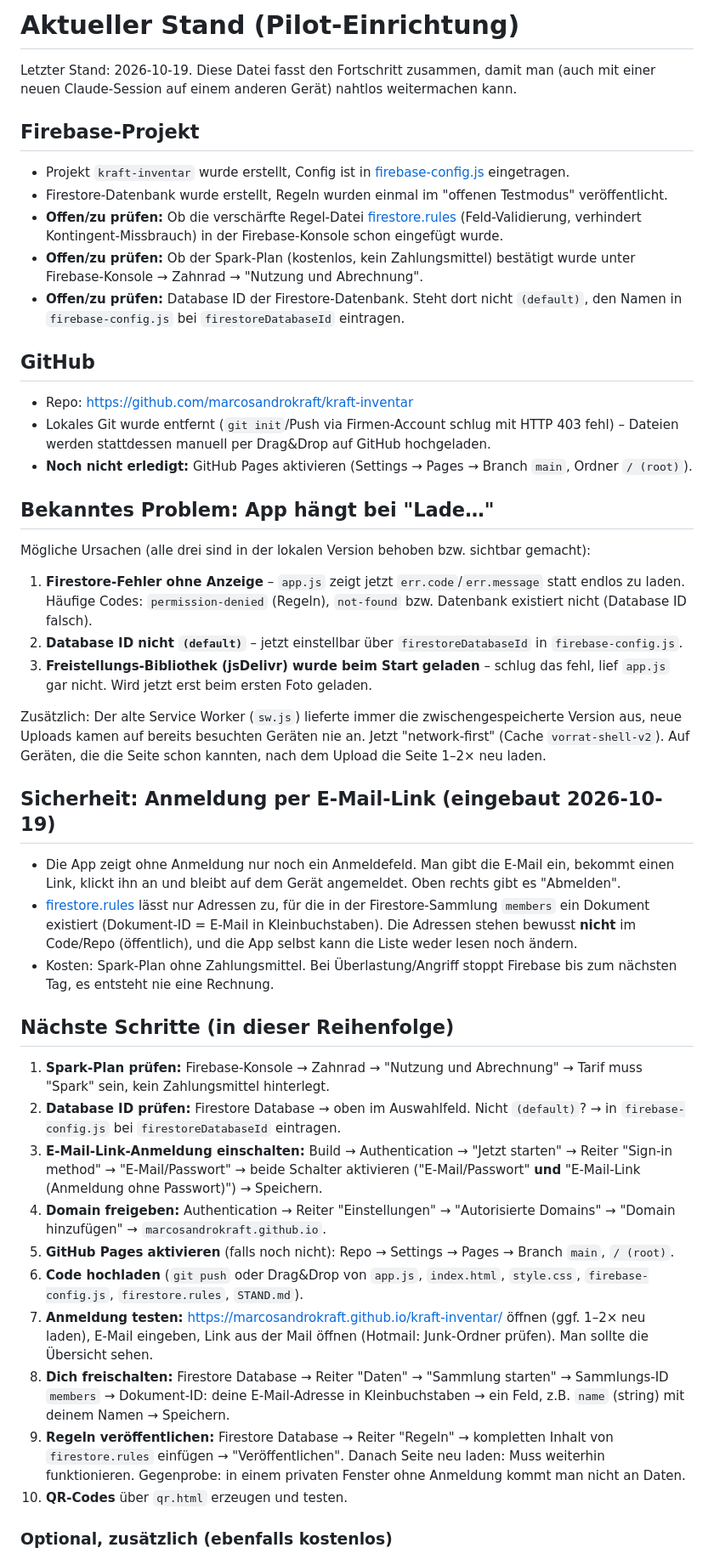
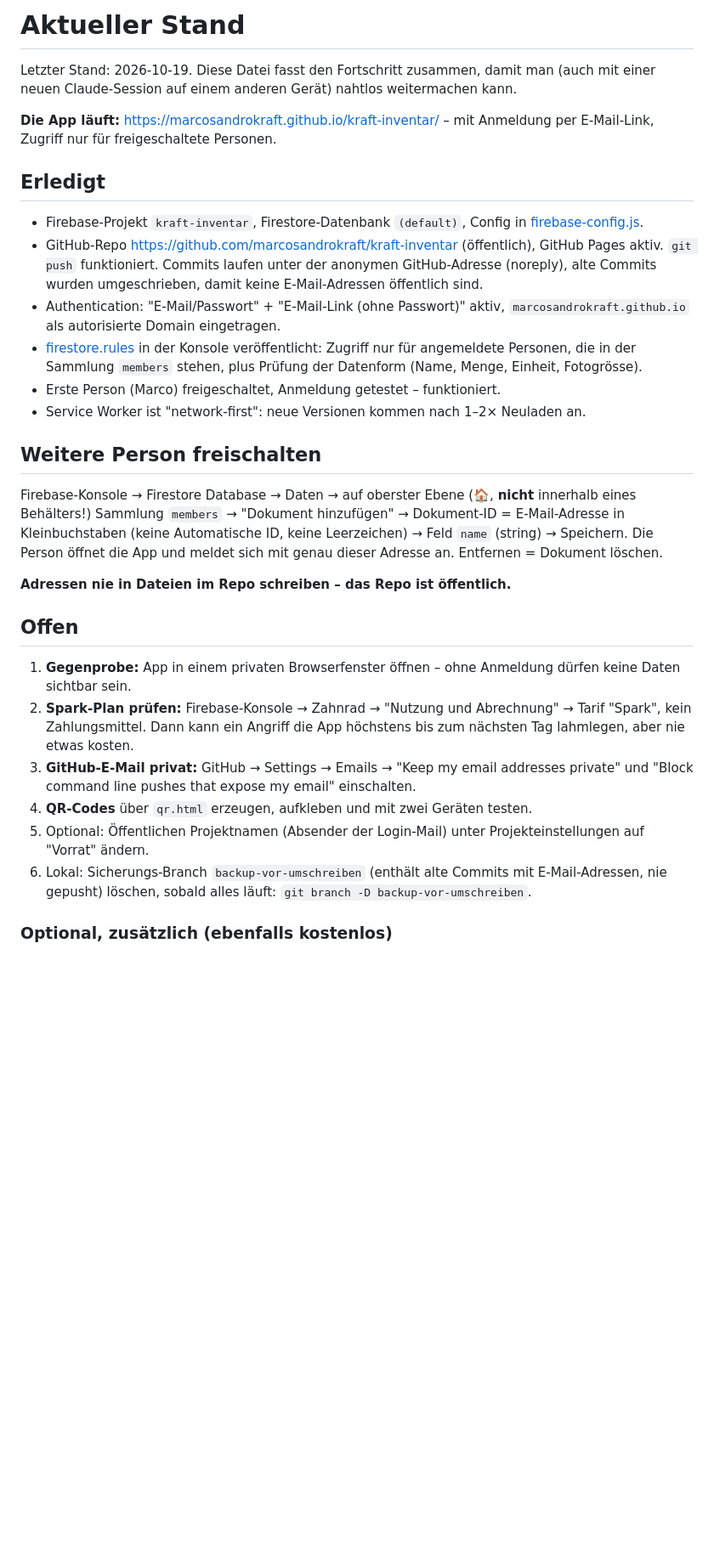
Before and after one commit to marcosandrokraft/kraft-inventar, a Markdown page: STAND.md, the part around one of its changes. Shown at 85% size. Rendered like a GitHub page; blank space fills up the shorter version.

Commit message:
STAND.md: Anmeldung eingerichtet und getestet, offene Punkte aktualisiert
Co-Authored-By: Claude Opus 5.5 <noreply@anthropic.com>

```diff
--- a/STAND.md
+++ b/STAND.md
@@ -1,73 +1,45 @@
-# Aktueller Stand (Pilot-Einrichtung)
+# Aktueller Stand
 
 Letzter Stand: 2026-10-19. Diese Datei fasst den Fortschritt zusammen, damit man (auch mit einer
 neuen Claude-Session auf einem anderen Gerät) nahtlos weitermachen kann.
 
-## Firebase-Projekt
+**Die App läuft:** https://marcosandrokraft.github.io/kraft-inventar/ – mit Anmeldung per E-Mail-Link,
+Zugriff nur für freigeschaltete Personen.
 
-- Projekt `kraft-inventar` wurde erstellt, Config ist in [firebase-config.js](firebase-config.js) eingetragen.
-- Firestore-Datenbank wurde erstellt, Regeln wurden einmal im "offenen Testmodus" veröffentlicht.
-- **Offen/zu prüfen:** Ob die verschärfte Regel-Datei [firestore.rules](firestore.rules)
-  (Feld-Validierung, verhindert Kontingent-Missbrauch) in der Firebase-Konsole schon eingefügt wurde.
-- **Offen/zu prüfen:** Ob der Spark-Plan (kostenlos, kein Zahlungsmittel) bestätigt wurde unter
-  Firebase-Konsole → Zahnrad → "Nutzung und Abrechnung".
-- **Offen/zu prüfen:** Database ID der Firestore-Datenbank. Steht dort nicht `(default)`, den Namen
-  in `firebase-config.js` bei `firestoreDatabaseId` eintragen.
+## Erledigt
 
-## GitHub
+- Firebase-Projekt `kraft-inventar`, Firestore-Datenbank `(default)`, Config in [firebase-config.js](firebase-config.js).
+- GitHub-Repo https://github.com/marcosandrokraft/kraft-inventar (öffentlich), GitHub Pages aktiv.
+  `git push` funktioniert. Commits laufen unter der anonymen GitHub-Adresse (noreply), alte Commits
+  wurden umgeschrieben, damit keine E-Mail-Adressen öffentlich sind.
+- Authentication: "E-Mail/Passwort" + "E-Mail-Link (ohne Passwort)" aktiv,
+  `marcosandrokraft.github.io` als autorisierte Domain eingetragen.
+- [firestore.rules](firestore.rules) in der Konsole veröffentlicht: Zugriff nur für angemeldete Personen,
+  die in der Sammlung `members` stehen, plus Prüfung der Datenform (Name, Menge, Einheit, Fotogrösse).
+- Erste Person (Marco) freigeschaltet, Anmeldung getestet – funktioniert.
+- Service Worker ist "network-first": neue Versionen kommen nach 1–2× Neuladen an.
 
-- Repo: https://github.com/marcosandrokraft/kraft-inventar
-- Lokales Git wurde entfernt (`git init`/Push via Firmen-Account schlug mit HTTP 403 fehl) –
-  Dateien werden stattdessen manuell per Drag&Drop auf GitHub hochgeladen.
-- **Noch nicht erledigt:** GitHub Pages aktivieren (Settings → Pages → Branch `main`, Ordner `/ (root)`).
+## Weitere Person freischalten
 
-## Bekanntes Problem: App hängt bei "Lade…"
+Firebase-Konsole → Firestore Database → Daten → auf oberster Ebene (🏠, **nicht** innerhalb eines
+Behälters!) Sammlung `members` → "Dokument hinzufügen" → Dokument-ID = E-Mail-Adresse in
+Kleinbuchstaben (keine Automatische ID, keine Leerzeichen) → Feld `name` (string) → Speichern.
+Die Person öffnet die App und meldet sich mit genau dieser Adresse an. Entfernen = Dokument löschen.
 
-Mögliche Ursachen (alle drei sind in der lokalen Version behoben bzw. sichtbar gemacht):
+**Adressen nie in Dateien im Repo schreiben – das Repo ist öffentlich.**
 
-1. **Firestore-Fehler ohne Anzeige** – `app.js` zeigt jetzt `err.code`/`err.message` statt endlos zu laden.
-   Häufige Codes: `permission-denied` (Regeln), `not-found` bzw. Datenbank existiert nicht (Database ID falsch).
-2. **Database ID nicht `(default)`** – jetzt einstellbar über `firestoreDatabaseId` in `firebase-config.js`.
-3. **Freistellungs-Bibliothek (jsDelivr) wurde beim Start geladen** – schlug das fehl, lief `app.js`
-   gar nicht. Wird jetzt erst beim ersten Foto geladen.
+## Offen
 
-Zusätzlich: Der alte Service Worker (`sw.js`) lieferte immer die zwischengespeicherte Version aus,
-neue Uploads kamen auf bereits besuchten Geräten nie an. Jetzt "network-first" (Cache `vorrat-shell-v2`).
-Auf Geräten, die die Seite schon kannten, nach dem Upload die Seite 1–2× neu laden.
-
-## Sicherheit: Anmeldung per E-Mail-Link (eingebaut 2026-10-19)
-
-- Die App zeigt ohne Anmeldung nur noch ein Anmeldefeld. Man gibt die E-Mail ein, bekommt einen Link,
-  klickt ihn an und bleibt auf dem Gerät angemeldet. Oben rechts gibt es "Abmelden".
-- [firestore.rules](firestore.rules) lässt nur Adressen zu, für die in der Firestore-Sammlung `members`
-  ein Dokument existiert (Dokument-ID = E-Mail in Kleinbuchstaben). Die Adressen stehen bewusst
-  **nicht** im Code/Repo (öffentlich), und die App selbst kann die Liste weder lesen noch ändern.
-- Kosten: Spark-Plan ohne Zahlungsmittel. Bei Überlastung/Angriff stoppt Firebase bis zum nächsten Tag,
-  es entsteht nie eine Rechnung.
-
-## Nächste Schritte (in dieser Reihenfolge)
-
-1. **Spark-Plan prüfen:** Firebase-Konsole → Zahnrad → "Nutzung und Abrechnung" → Tarif muss "Spark"
-   sein, kein Zahlungsmittel hinterlegt.
-2. **Database ID prüfen:** Firestore Database → oben im Auswahlfeld. Nicht `(default)`? → in
-   `firebase-config.js` bei `firestoreDatabaseId` eintragen.
-3. **E-Mail-Link-Anmeldung einschalten:** Build → Authentication → "Jetzt starten" →
-   Reiter "Sign-in method" → "E-Mail/Passwort" → beide Schalter aktivieren
-   ("E-Mail/Passwort" **und** "E-Mail-Link (Anmeldung ohne Passwort)") → Speichern.
-4. **Domain freigeben:** Authentication → Reiter "Einstellungen" → "Autorisierte Domains" →
-   "Domain hinzufügen" → `marcosandrokraft.github.io`.
-5. **GitHub Pages aktivieren** (falls noch nicht): Repo → Settings → Pages → Branch `main`, `/ (root)`.
-6. **Code hochladen** (`git push` oder Drag&Drop von `app.js`, `index.html`, `style.css`,
-   `firebase-config.js`, `firestore.rules`, `STAND.md`).
-7. **Anmeldung testen:** https://marcosandrokraft.github.io/kraft-inventar/ öffnen (ggf. 1–2× neu laden),
-   E-Mail eingeben, Link aus der Mail öffnen (Hotmail: Junk-Ordner prüfen). Man sollte die Übersicht sehen.
-8. **Dich freischalten:** Firestore Database → Reiter "Daten" → "Sammlung starten" → Sammlungs-ID
-   `members` → Dokument-ID: deine E-Mail-Adresse in Kleinbuchstaben → ein Feld, z.B. `name` (string)
-   mit deinem Namen → Speichern.
-9. **Regeln veröffentlichen:** Firestore Database → Reiter "Regeln" → kompletten Inhalt von
-   `firestore.rules` einfügen → "Veröffentlichen". Danach Seite neu laden: Muss weiterhin funktionieren.
-   Gegenprobe: in einem privaten Fenster ohne Anmeldung kommt man nicht an Daten.
-10. **QR-Codes** über `qr.html` erzeugen und testen.
+1. **Gegenprobe:** App in einem privaten Browserfenster öffnen – ohne Anmeldung dürfen keine Daten sichtbar sein.
+2. **Spark-Plan prüfen:** Firebase-Konsole → Zahnrad → "Nutzung und Abrechnung" → Tarif "Spark",
+   kein Zahlungsmittel. Dann kann ein Angriff die App höchstens bis zum nächsten Tag lahmlegen, aber nie
+   etwas kosten.
+3. **GitHub-E-Mail privat:** GitHub → Settings → Emails → "Keep my email addresses private" und
+   "Block command line pushes that expose my email" einschalten.
+4. **QR-Codes** über `qr.html` erzeugen, aufkleben und mit zwei Geräten testen.
+5. Optional: Öffentlichen Projektnamen (Absender der Login-Mail) unter Projekteinstellungen auf "Vorrat" ändern.
+6. Lokal: Sicherungs-Branch `backup-vor-umschreiben` (enthält alte Commits mit E-Mail-Adressen, nie gepusht)
+   löschen, sobald alles läuft: `git branch -D backup-vor-umschreiben`.
 
 ### Optional, zusätzlich (ebenfalls kostenlos)
 
```
Also changed, not shown: other parts of STAND.md (+14 -14 lines).
